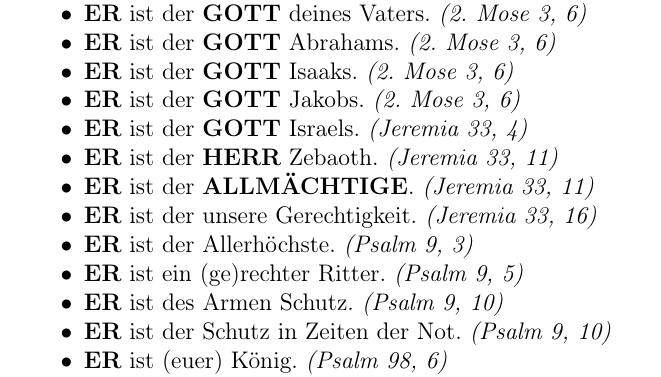
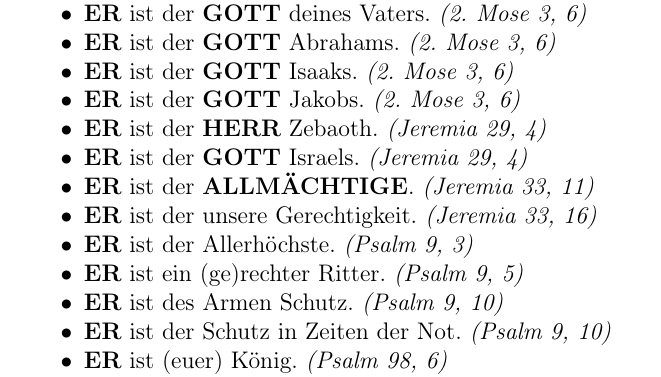
Before and after one commit to DerRobert-28/Der-Freie-Christ, a LaTeX document (src/Der Freie Christ.tex): part of page 17 of 82, cut so that both start at the same text. Compiled offline with pdfLaTeX.

Commit message:
Jeremia 29

```diff
--- a/src/Der Freie Christ.tex
+++ b/src/Der Freie Christ.tex
@@ -550,8 +550,8 @@
 			\item {\Er} ist der {\Gott} Abrahams. \textit{(2. Mose 3, 6)}
 			\item {\Er} ist der {\Gott} Isaaks. \textit{(2. Mose 3, 6)}
 			\item {\Er} ist der {\Gott} Jakobs. \textit{(2. Mose 3, 6)}
-			\item {\Er} ist der {\Gott} Israels. \textit{(Jeremia 33, 4)}
-			\item {\Er} ist der {\Herr} Zebaoth. \textit{(Jeremia 33, 11)}
+			\item {\Er} ist der {\Herr} Zebaoth. \textit{(Jeremia 29, 4)}
+			\item {\Er} ist der {\Gott} Israels. \textit{(Jeremia 29, 4)}
 			\item {\Er} ist der {\Allmaechtige}. \textit{(Jeremia 33, 11)}
 			\item {\Er} ist der unsere Gerechtigkeit. \textit{(Jeremia 33, 16)}
 			\item {\Er} ist der Allerh\"ochste. \textit{(Psalm 9, 3)}
```
Also changed, not shown: src/The Free Christian.tex (+2 -2 lines), src/Der Freie Christ.pdf, src/The Free Christian.pdf, 4 other files.
